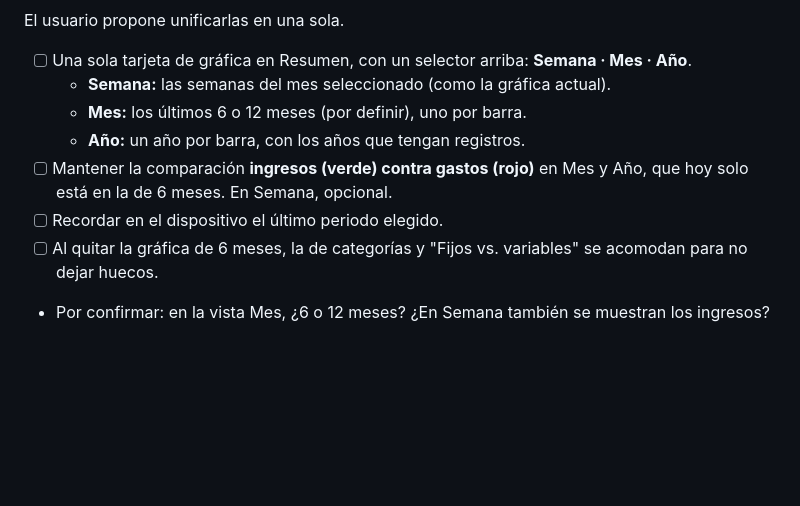
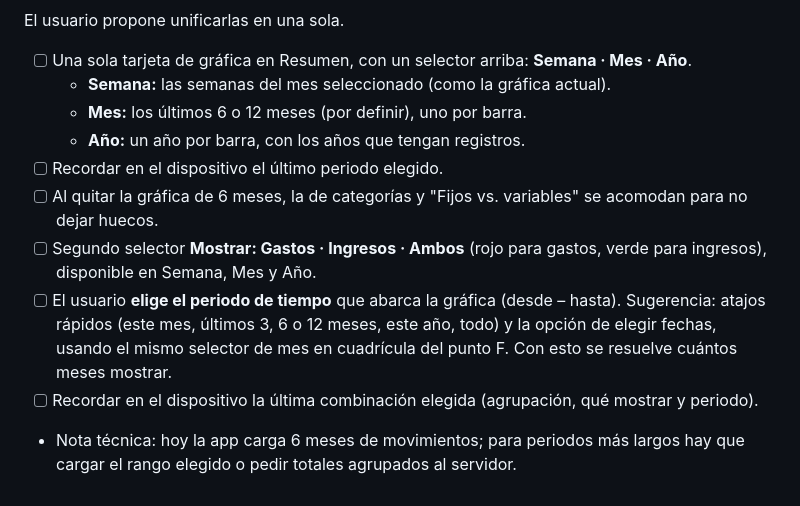
Before and after one commit to irseve/mis-finanzas, a Markdown page: CAMBIOS.md, the part around the change. GitHub-like rendering; blank space fills up the shorter version.

Commit message:
Anota en la gráfica: mostrar gastos, ingresos o ambos y elegir el periodo (sin implementar)
Co-Authored-By: Claude Opus 5.5 <noreply@anthropic.com>
Claude-Session: https://claude.ai/code/session_01YPXVqQ35i8ZTty1QUUX9BQ

```diff
--- a/CAMBIOS.md
+++ b/CAMBIOS.md
@@ -255,7 +255,9 @@ El usuario propone unificarlas en una sola.
   - **Semana:** las semanas del mes seleccionado (como la gráfica actual).
   - **Mes:** los últimos 6 o 12 meses (por definir), uno por barra.
   - **Año:** un año por barra, con los años que tengan registros.
-- [ ] Mantener la comparación **ingresos (verde) contra gastos (rojo)** en Mes y Año, que hoy solo está en la de 6 meses. En Semana, opcional.
 - [ ] Recordar en el dispositivo el último periodo elegido.
 - [ ] Al quitar la gráfica de 6 meses, la de categorías y "Fijos vs. variables" se acomodan para no dejar huecos.
-- Por confirmar: en la vista Mes, ¿6 o 12 meses? ¿En Semana también se muestran los ingresos?
+- [ ] Segundo selector **Mostrar: Gastos · Ingresos · Ambos** (rojo para gastos, verde para ingresos), disponible en Semana, Mes y Año.
+- [ ] El usuario **elige el periodo de tiempo** que abarca la gráfica (desde – hasta). Sugerencia: atajos rápidos (este mes, últimos 3, 6 o 12 meses, este año, todo) y la opción de elegir fechas, usando el mismo selector de mes en cuadrícula del punto F. Con esto se resuelve cuántos meses mostrar.
+- [ ] Recordar en el dispositivo la última combinación elegida (agrupación, qué mostrar y periodo).
+- Nota técnica: hoy la app carga 6 meses de movimientos; para periodos más largos hay que cargar el rango elegido o pedir totales agrupados al servidor.
```
